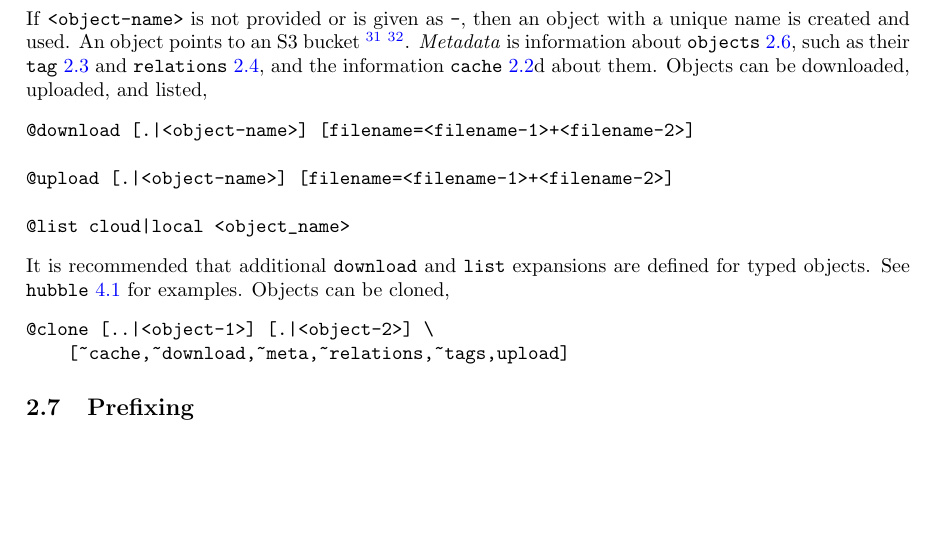
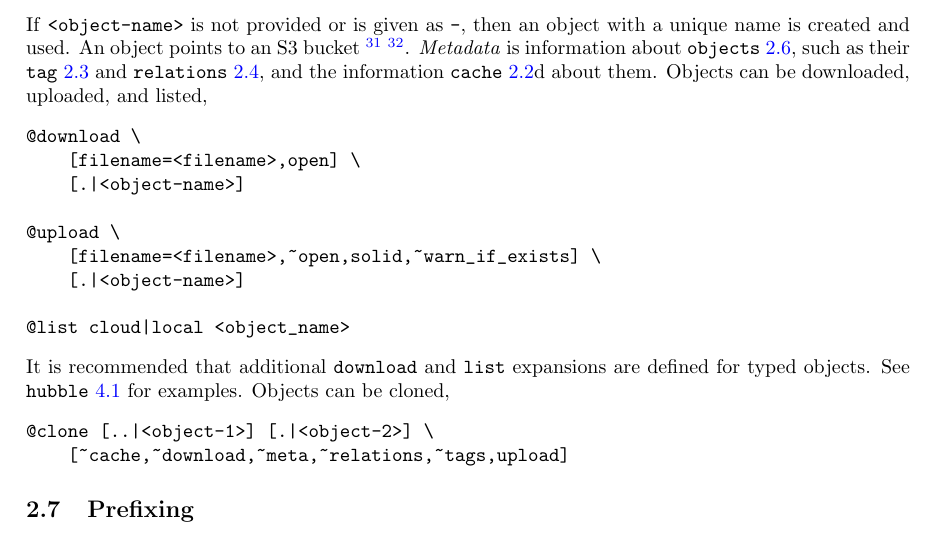
Before and after one commit to kamangir/giza, a LaTeX paper (tex/giza.tex, which reads tex/consts.tex, tex/expansions/objects.tex): part of page 7 of 16, cut so that both start at the same text, the shorter picture padded with empty space. Compiled offline with pdfLaTeX.

Commit message:
Updates from Overleaf

```diff
--- a/tex/consts.tex
+++ b/tex/consts.tex
@@ -1,4 +1,4 @@
-\newcommand{\revision}{1.138.1}
+\newcommand{\revision}{1.139.1}
 
 \newcommand{\footurl}[1]{\footnote{\url{#1}}}
 
--- a/tex/expansions/objects.tex
+++ b/tex/expansions/objects.tex
@@ -34,9 +34,13 @@ hubble download -dryrun
 If \texttt{<object-name>} is not provided or is given as \texttt{-}, then an object with a unique name is created and used. An object points to an S3 bucket~\footurl{https://aws.amazon.com/s3/}~\footnote{Special variables, such as \texttt{\$abcli\_object\_name}, \texttt{\$abcli\_object\_path}, \texttt{\$abcli\_hubble\_dataset\_object\_name}, \texttt{\$abcli\_object\_name\_prev2} carry the name of the selected object, its path, the name of current selected hubble dataset and the second previous selected object, respectively.}. \emph{Metadata} is information about \keyword{objects}, such as their \keyword{tag} and \keyword{relations}, and the information \keyword{cache}d about them. Objects can be downloaded, uploaded, and listed,
 %
 \begin{verbatim}
-@download [.|<object-name>] [filename=<filename-1>+<filename-2>]
+@download \
+    [filename=<filename>,open] \
+    [.|<object-name>]
 
-@upload [.|<object-name>] [filename=<filename-1>+<filename-2>]
+@upload \
+    [filename=<filename>,~open,solid,~warn_if_exists] \
+    [.|<object-name>]
 
 @list cloud|local <object_name>
 \end{verbatim}
```
